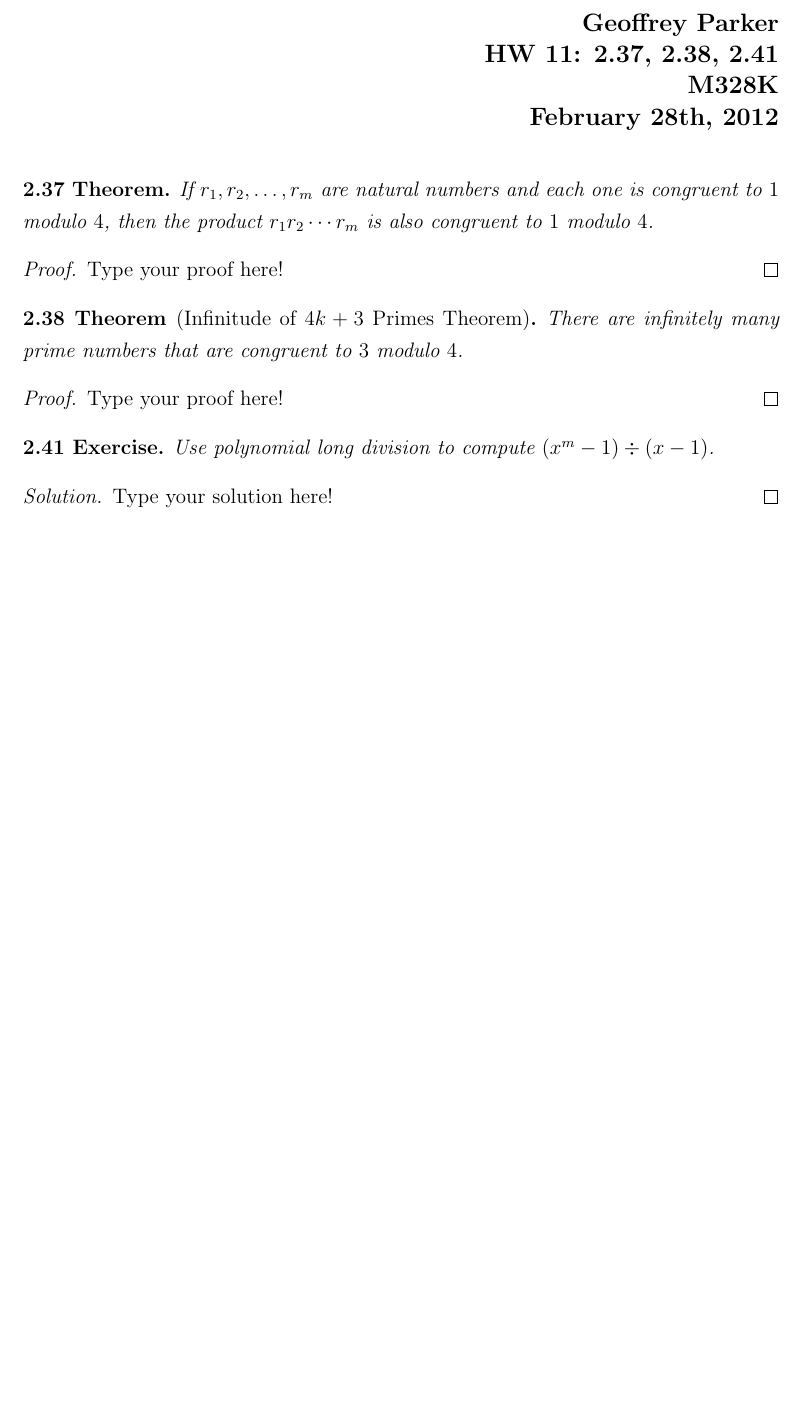
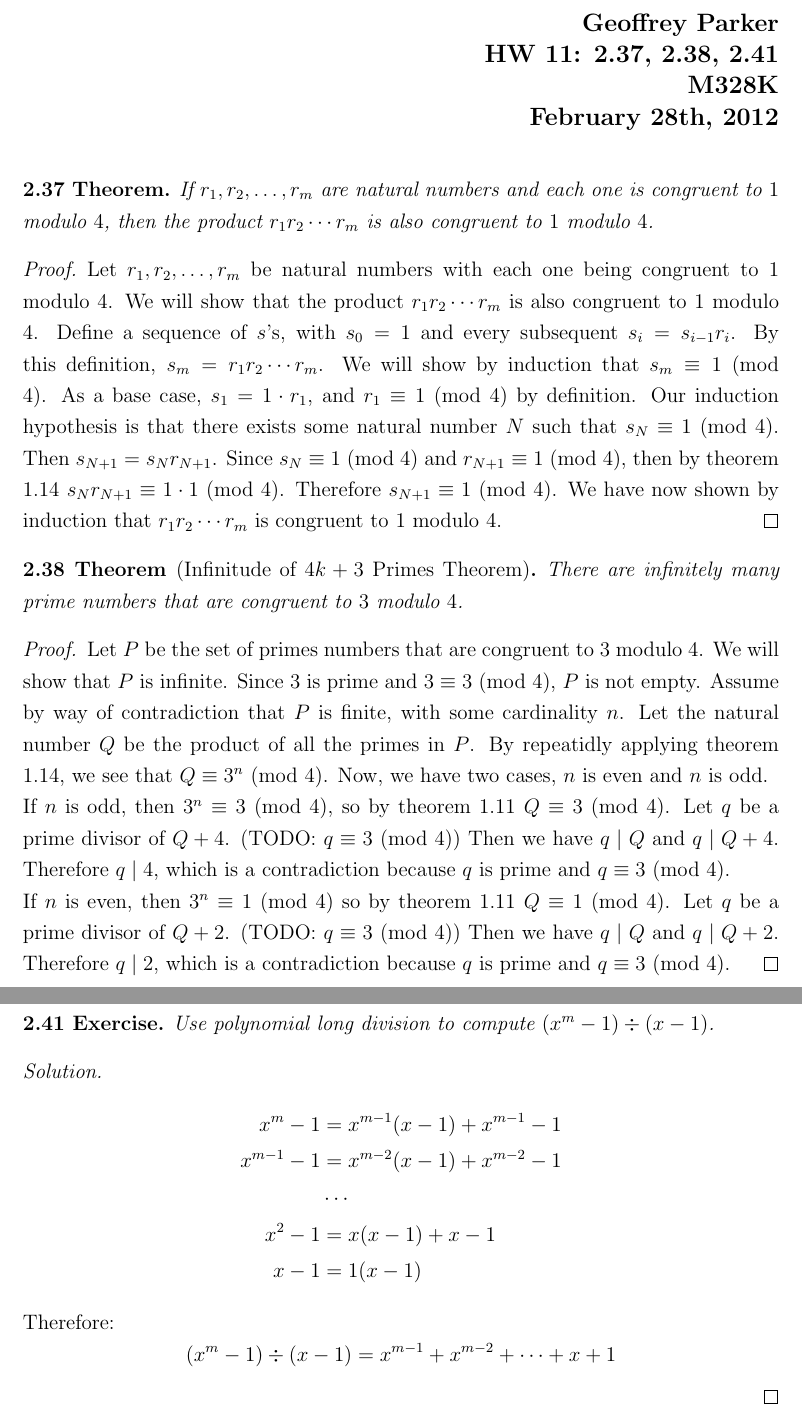
Before and after one commit to ProCynic/328k, a LaTeX problem sheet (hw11/hw11.tex): part of the page before the commit and two parts of pages 1 and 2 of 2 after it, the two joined at a grey line, cut so that both start at the same text, the shorter picture padded with empty space. Compiled offline with pdfLaTeX.

Commit message:
done hw11

```diff
--- a/hw11/hw11.tex
+++ b/hw11/hw11.tex
@@ -40,6 +40,8 @@
 \newcommand{\ord}{\operatorname{ord}}
 \def\pfrac#1#2{{\left(\frac{#1}{#2}\right)}}
 
+\newcommand{\modulo}[3]{$#1 \equiv #2$ (mod $#3$)}
+
 
 \makeindex
 
@@ -80,7 +82,7 @@ also congruent to $1$ modulo $4$.
 \end{thm}
 
 \begin{proof}[Proof]
-Type your proof here!
+Let $r_1, r_2, \hdots, r_m$ be natural numbers with each one being congruent to $1$ modulo~$4$. We will show that the product $r_1r_2 \cdots r_m$ is also congruent to $1$ modulo $4$.  Define a sequence of $s$'s, with $s_0 = 1$ and every subsequent $s_i = s_{i-1}r_i$. By this definition, $s_m = r_1r_2 \cdots r_m$.  We will show by induction that $s_m \equiv 1$ (mod 4).  As a base case, $s_1 = 1\cdot r_1$, and $r_1 \equiv 1$ (mod 4) by definition.  Our induction hypothesis is that there exists some natural number $N$ such that $s_N \equiv 1$ (mod 4).  Then $s_{N+1} = s_Nr_{N+1}$.  Since $s_N \equiv 1$ (mod 4) and $r_{N+1} \equiv 1$ (mod 4), then by theorem 1.14 $s_Nr_{N+1} \equiv 1\cdot 1$ (mod 4).  Therefore $s_{N+1} \equiv 1$ (mod 4).  We have now shown by induction that $r_1r_2 \cdots r_m$ is congruent to $1$ modulo $4$.
 \end{proof}
 
 
@@ -92,7 +94,8 @@ modulo~$4$.
 \end{thm}
 
 \begin{proof}[Proof]
-Type your proof here!
+Let $P$ be the set of primes numbers that are congruent to $3$ modulo $4$.  We will show that $P$ is infinite.  Since $3$ is prime and \modulo{3}{3}{4}, $P$ is not empty.  Assume by way of contradiction that $P$ is finite, with some cardinality $n$.  Let the natural number $Q$ be the product of all the primes in $P$.  By repeatidly applying theorem 1.14, we see that \modulo{Q}{3^n}{4}.  Now, we have two cases, $n$ is even and $n$ is odd.\\  If $n$ is odd, then \modulo{3^n}{3}{4}, so by theorem 1.11 \modulo{Q}{3}{4}.  Let $q$ be a prime divisor of  $Q + 4$. (TODO: \modulo{q}{3}{4}) Then we have $q \mid Q$ and $q \mid Q+4$.  Therefore $q \mid 4$, which is a contradiction because $q$ is prime and \modulo{q}{3}{4}.\\
+If $n$ is even, then \modulo{3^n}{1}{4} so by theorem 1.11 \modulo{Q}{1}{4}.  Let $q$ be a prime divisor of  $Q + 2$. (TODO: \modulo{q}{3}{4}) Then we have $q \mid Q$ and $q \mid Q+2$.  Therefore $q \mid 2$, which is a contradiction because $q$ is prime and \modulo{q}{3}{4}.
 \end{proof}
 
 
@@ -105,7 +108,14 @@ Use  polynomial long division to compute $(x^m-1) \div (x-1)$.
 \end{exer}
 
 \begin{proof}[Solution]
-Type your solution here!
+\begin{align*}
+x^m - 1 &= x^{m-1}(x-1) + x^{m-1} - 1\\
+x^{m-1} - 1 &= x^{m-2}(x-1) + x^{m-2} - 1\\
+&\cdots \\
+x^2 - 1 &= x(x-1) + x - 1\\
+x - 1 &= 1(x-1)
+\end{align*}
+Therefore:
+\[(x^m-1) \div (x-1) = x^{m-1} + x^{m-2} + \cdots + x + 1\]
 \end{proof}
-
 \end{document}
```
Also changed, not shown: hw11/hw11.pdf, hw11/hw11.tex (2 more changed lines).
